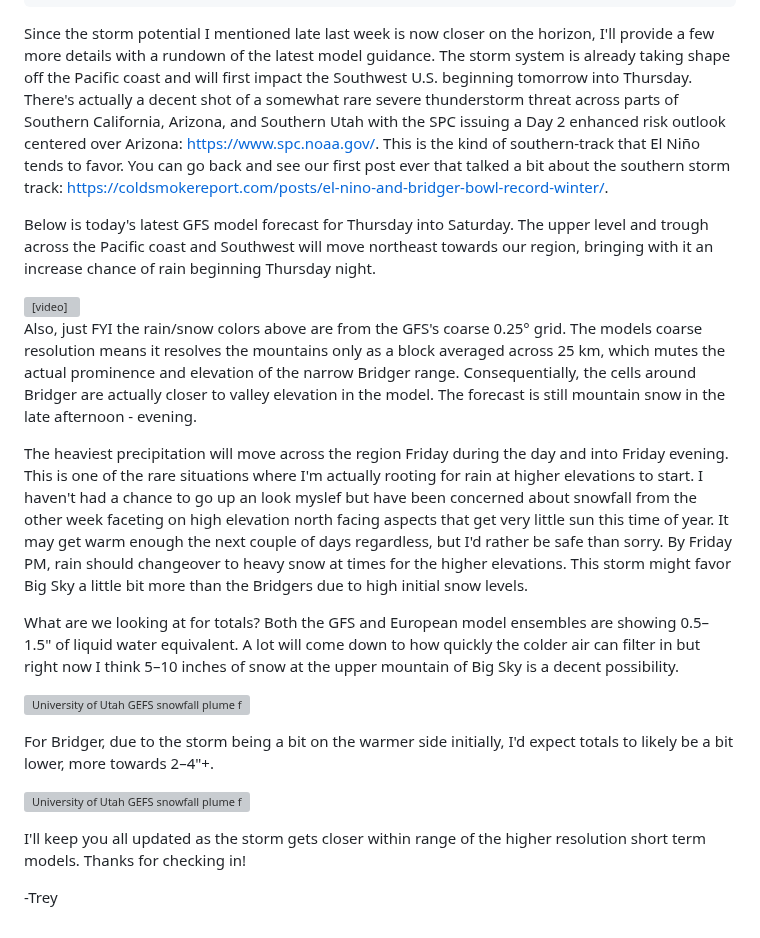
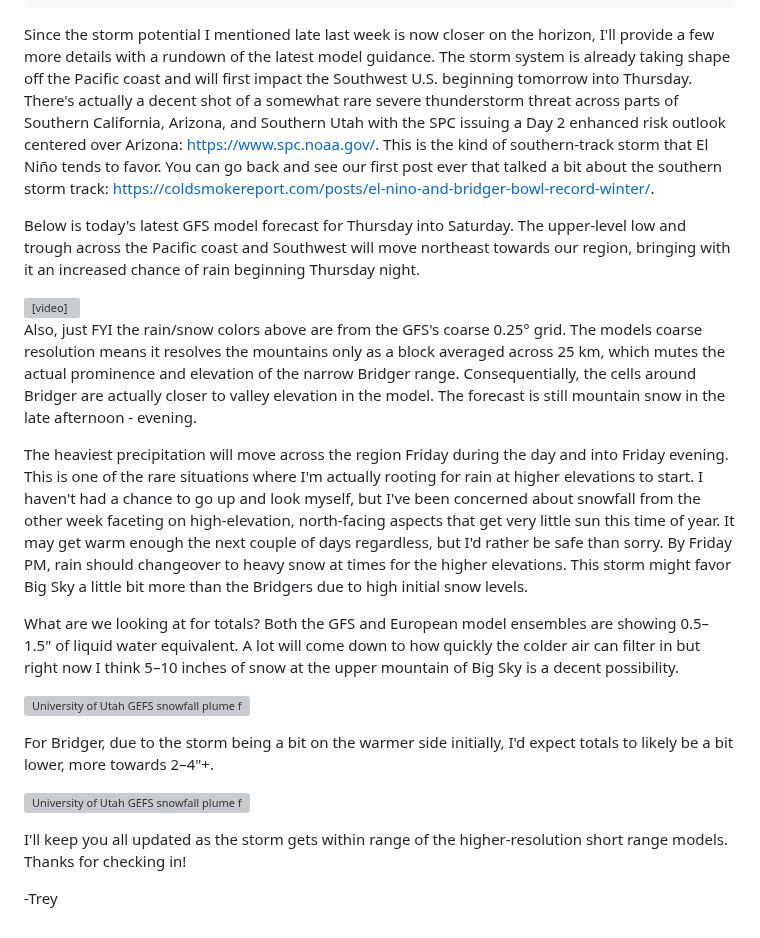
Before and after one commit to coldsmokereport/coldsmoke, a Markdown page: posts/2026-10-20-an-october-surprise-rain-or-snow.md, the part around the change. Rendered like a GitHub page; grey boxes are pictures that could not be loaded.

Commit message:
Update Post “2026-10-20-an-october-surprise-rain-or-snow”

```diff
--- a/posts/2026-10-20-an-october-surprise-rain-or-snow.md
+++ b/posts/2026-10-20-an-october-surprise-rain-or-snow.md
@@ -8,9 +8,9 @@ description: Friday Storm for Montana's Mountains
 image: ''
 ---
 
-Since the storm potential I mentioned late last week is now closer on the horizon, I'll provide a few more details with a rundown of the latest model guidance. The storm system is already taking shape off the Pacific coast and will first impact the Southwest U.S. beginning tomorrow into Thursday. There's actually a decent shot of a somewhat rare severe thunderstorm threat across parts of Southern California, Arizona, and Southern Utah with the SPC issuing a Day 2 enhanced risk outlook centered over Arizona: https://www.spc.noaa.gov/. This is the kind of southern-track that El Niño tends to favor. You can go back and see our first post ever that talked a bit about the southern storm track: https://coldsmokereport.com/posts/el-nino-and-bridger-bowl-record-winter/.
+Since the storm potential I mentioned late last week is now closer on the horizon, I'll provide a few more details with a rundown of the latest model guidance. The storm system is already taking shape off the Pacific coast and will first impact the Southwest U.S. beginning tomorrow into Thursday. There's actually a decent shot of a somewhat rare severe thunderstorm threat across parts of Southern California, Arizona, and Southern Utah with the SPC issuing a Day 2 enhanced risk outlook centered over Arizona: https://www.spc.noaa.gov/. This is the kind of southern-track storm that El Niño tends to favor. You can go back and see our first post ever that talked a bit about the southern storm track: https://coldsmokereport.com/posts/el-nino-and-bridger-bowl-record-winter/.
 
-Below is today's latest GFS model forecast for Thursday into Saturday. The upper level and trough across the Pacific coast and Southwest will move northeast towards our region, bringing with it an increase chance of rain beginning Thursday night.
+Below is today's latest GFS model forecast for Thursday into Saturday. The upper-level low and trough across the Pacific coast and Southwest will move northeast towards our region, bringing with it an increased chance of rain beginning Thursday night.
 
 <video controls autoplay loop muted playsinline width="100%">
   <source src="%BASE%/assets/images/loop_storm_ir_2026102012.mp4" type="video/mp4">
@@ -18,7 +18,7 @@ Below is today's latest GFS model forecast for Thursday into Saturday. The upper
 
 Also, just FYI the rain/snow colors above are from the GFS's coarse 0.25° grid. The models coarse resolution means it resolves the mountains only as a block averaged across 25 km, which mutes the actual prominence and elevation of the narrow Bridger range. Consequentially, the cells around Bridger are actually closer to valley elevation in the model. The forecast is still mountain snow in the late afternoon - evening.
 
-The heaviest precipitation will move across the region Friday during the day and into Friday evening. This is one of the rare situations where I'm actually rooting for rain at higher elevations to start. I haven't had a chance to go up an look myslef but have been concerned about snowfall from the other week faceting on high elevation north facing aspects that get very little sun this time of year. It may get warm enough the next couple of days regardless, but I'd rather be safe than sorry. By Friday PM, rain should changeover to heavy snow at times for the higher elevations. This storm might favor Big Sky a little bit more than the Bridgers due to high initial snow levels.
+The heaviest precipitation will move across the region Friday during the day and into Friday evening. This is one of the rare situations where I'm actually rooting for rain at higher elevations to start. I haven't had a chance to go up and look myself, but I've been concerned about snowfall from the other week faceting on high-elevation, north-facing aspects that get very little sun this time of year. It may get warm enough the next couple of days regardless, but I'd rather be safe than sorry. By Friday PM, rain should changeover to heavy snow at times for the higher elevations. This storm might favor Big Sky a little bit more than the Bridgers due to high initial snow levels.
 
 What are we looking at for totals? Both the GFS and European model ensembles are showing 0.5–1.5" of liquid water equivalent. A lot will come down to how quickly the colder air can filter in but right now I think 5–10 inches of snow at the upper mountain of Big Sky is a decent possibility.
 
@@ -28,6 +28,6 @@ For Bridger, due to the storm being a bit on the warmer side initially, I'd expe
 
 ![University of Utah GEFS snowfall plume for Bridger Bowl](/assets/images/ENSGEFSDSPL_BBALP2026102000F240%20%281%29.png)
 
-I'll keep you all updated as the storm gets closer within range of the higher resolution short term models. Thanks for checking in!
+I'll keep you all updated as the storm gets within range of the higher-resolution short range models. Thanks for checking in!
 
 -Trey
```
